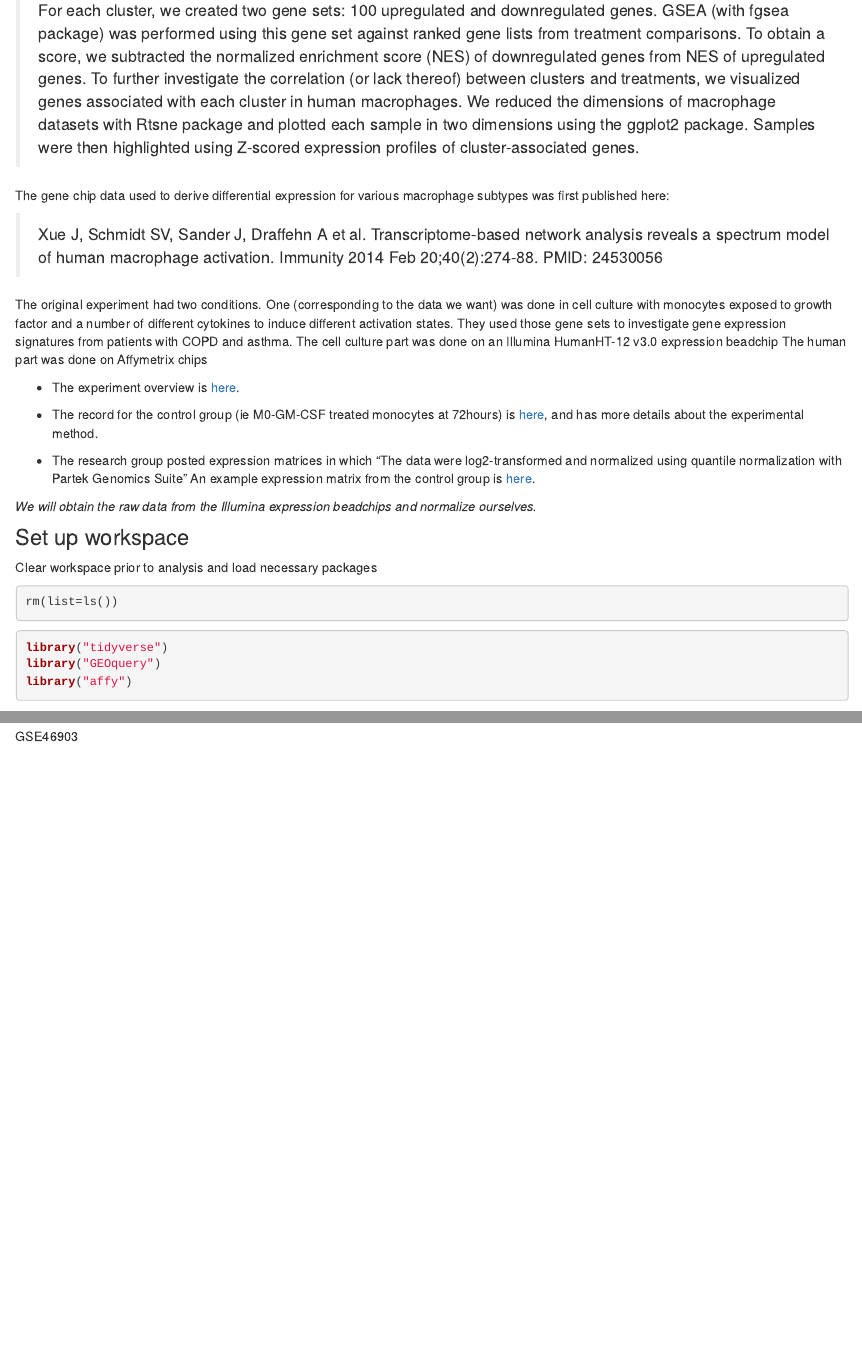
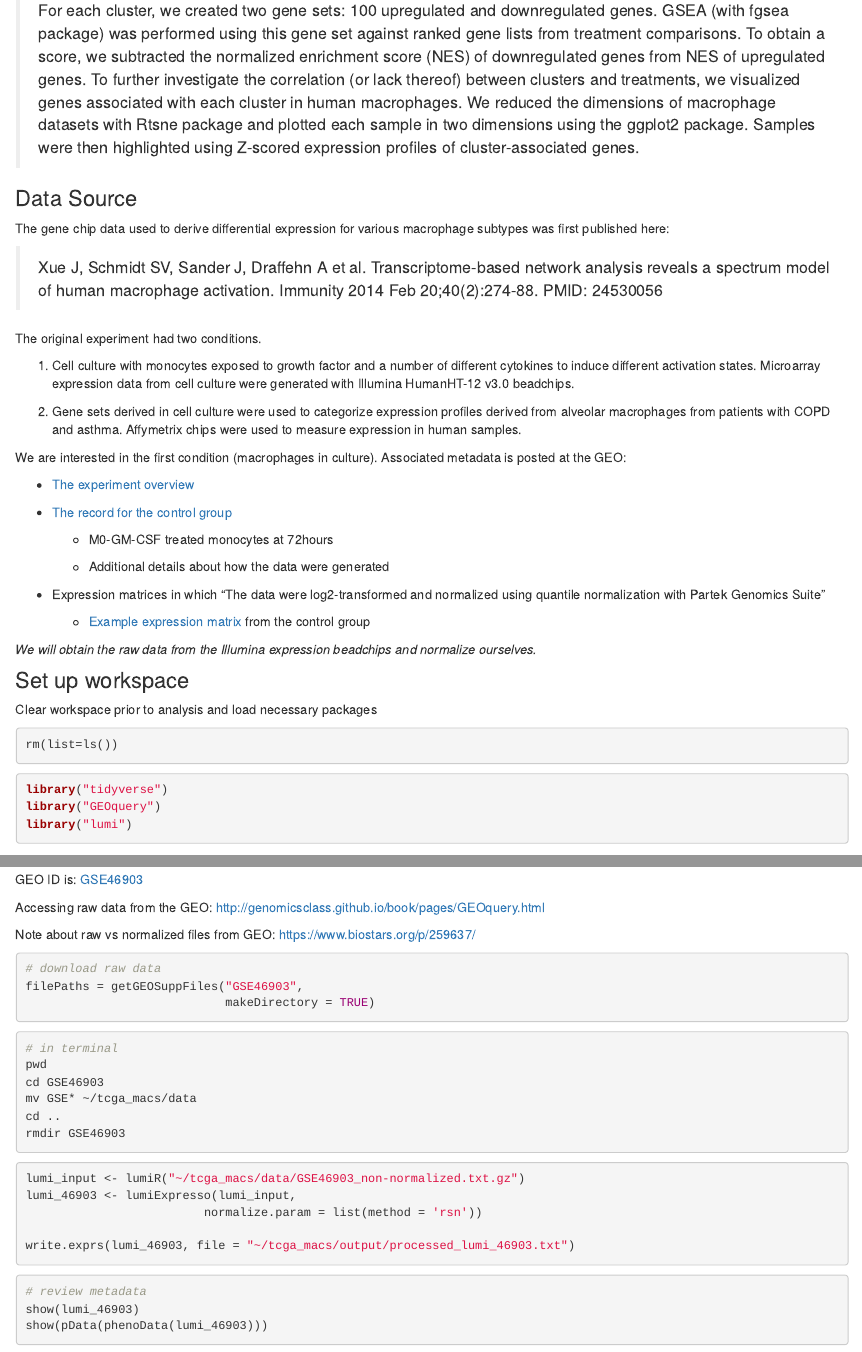
Before and after one commit to mleukam/tcga_macs, an R Markdown document (analysis/invitro_mac_dge.Rmd): the page in a window 1100 px wide, from 780 px down before the commit and from 850 px down after it, so that both start at the same text, and a second part further down, joined at a grey line. Rendered offline with R 4.5, knitr and Pandoc, with nearby package versions; drawn as R Markdown's standard HTML page in place of the format the file asks for.

Commit message:
successful raw data import and normalization

````diff
--- a/analysis/invitro_mac_dge.Rmd
+++ b/analysis/invitro_mac_dge.Rmd
@@ -18,18 +21,31 @@ This is a summary of the method from Gubin et al.:
 
 > For each cluster, we created two gene sets: 100 upregulated and downregulated genes. GSEA (with fgsea package) was performed using this gene set against ranked gene lists from treatment comparisons. To obtain a score, we subtracted the normalized enrichment score (NES) of downregulated genes from NES of upregulated genes. To further investigate the correlation (or lack thereof) between clusters and treatments, we visualized genes associated with each cluster in human macrophages. We reduced the dimensions of macrophage datasets with Rtsne package and plotted each sample in two dimensions using the ggplot2 package. Samples were then highlighted using Z-scored expression profiles of cluster-associated genes.
 
+### Data Source
+
 The gene chip data used to derive differential expression for various macrophage subtypes was first published here:
 
 > Xue J, Schmidt SV, Sander J, Draffehn A et al. Transcriptome-based network analysis reveals a spectrum model of human macrophage activation. Immunity 2014 Feb 20;40(2):274-88. PMID: 24530056
 
-The original experiment had two conditions. One (corresponding to the data we want) was done in cell culture with monocytes exposed to growth factor and a number of different cytokines to induce different activation states. They used those gene sets to investigate gene expression signatures from patients with COPD and asthma. The cell culture part was done on an Illumina HumanHT-12 v3.0 expression beadchip
-The human part was done on Affymetrix chips
+The original experiment had two conditions.
 
-* The experiment overview is [here](https://www.ncbi.nlm.nih.gov/geo/query/acc.cgi?acc=GSE46903).
+1. Cell culture with monocytes exposed to growth factor and a number of different cytokines to induce different activation states. Microarray expression data from cell culture were generated with Illumina HumanHT-12 v3.0 beadchips.
 
-* The record for the control group (ie M0-GM-CSF treated monocytes at 72hours) is [here](https://www.ncbi.nlm.nih.gov/geo/query/acc.cgi?acc=GSM1140443), and has more details about the experimental method.
+2. Gene sets derived in cell culture were used to categorize expression profiles derived from alveolar macrophages from patients with COPD and asthma. Affymetrix chips were used to measure expression in human samples.
 
-* The research group posted expression matrices in which “The data were log2-transformed and normalized using quantile normalization with Partek Genomics Suite” An example expression matrix from the control group is [here](https://www.ncbi.nlm.nih.gov/geo/query/acc.cgi?view=data&acc=GSM1140443&id=38019&db=GeoDb_blob97).
+We are interested in the first condition (macrophages in culture). Associated metadata is posted at the GEO:
+
+* [The experiment overview](https://www.ncbi.nlm.nih.gov/geo/query/acc.cgi?acc=GSE46903)
+
+* [The record for the control group](https://www.ncbi.nlm.nih.gov/geo/query/acc.cgi?acc=GSM1140443)
+
+    * M0-GM-CSF treated monocytes at 72hours
+
+    * Additional details about how the data were generated
+
+* Expression matrices in which “The data were log2-transformed and normalized using quantile normalization with Partek Genomics Suite”
+
+  * [Example expression matrix](https://www.ncbi.nlm.nih.gov/geo/query/acc.cgi?view=data&acc=GSM1140443&id=38019&db=GeoDb_blob97) from the control group
 
 _We will obtain the raw data from the Illumina expression beadchips and normalize ourselves._
 
@@ -42,18 +58,50 @@ rm(list=ls())
 ```{r packages, message=FALSE, warning=FALSE}
 library("tidyverse")
 library("GEOquery")
-library("affy")
+library("lumi")
 ```
 
 ## Data import
-
-GSE46903
+GEO ID is: [GSE46903](https://www.ncbi.nlm.nih.gov/geo/query/acc.cgi?acc=GSE46903)
 
 ```{r eval=FALSE, include=FALSE}
 # download data from GEO as a list of ExpressionSets
-gse46903 <- getGEO("GSE46903", GSEMatrix = TRUE)
+# eset <- getGEO("GSE46903")
+# THIS DOWNLOADS ALREADY NORMALIZED DATA
+```
 
+Accessing raw data from the GEO: http://genomicsclass.github.io/book/pages/GEOquery.html
+
+Note about raw vs normalized files from GEO: https://www.biostars.org/p/259637/
+
+
+```{r raw_download, eval=FALSE}
+# download raw data
+filePaths = getGEOSuppFiles("GSE46903",
+                            makeDirectory = TRUE)
+
+```
+
+```{bash, eval=FALSE}
+# in terminal
+pwd
+cd GSE46903
+mv GSE* ~/tcga_macs/data
+cd ..
+rmdir GSE46903
+```
+
+```{r, eval=FALSE}
+lumi_input <- lumiR("~/tcga_macs/data/GSE46903_non-normalized.txt.gz")
+lumi_46903 <- lumiExpresso(lumi_input,
+                         normalize.param = list(method = 'rsn'))
+
+write.exprs(lumi_46903, file = "~/tcga_macs/output/processed_lumi_46903.txt")
+
+```
+
+```{r, eval=FALSE}
 # review metadata
-show(gse46903)
-show(pData(phenoData(gse46903[[1]]))[1:5,c(1,6,8)])
+show(lumi_46903)
+show(pData(phenoData(lumi_46903)))
 ```
````
Also changed, not shown: analysis/invitro_mac_dge.Rmd (7 more changed lines).
